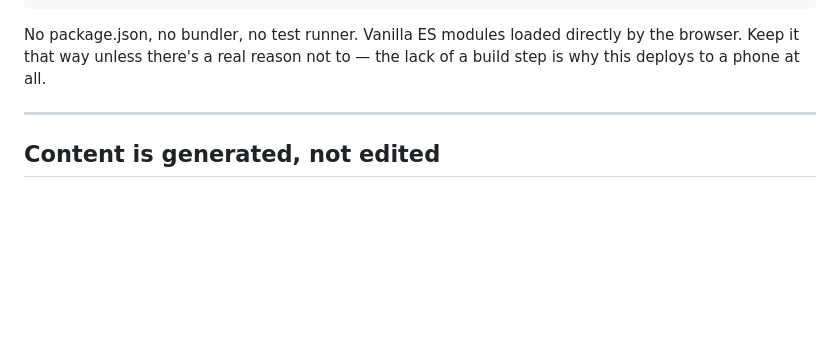
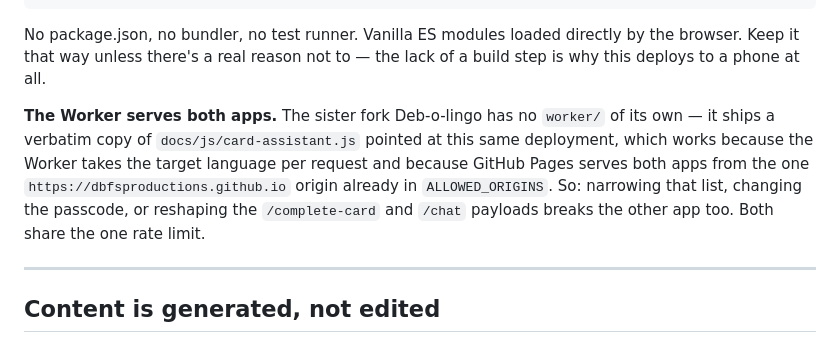
Before and after one commit to dbFSProductions/listen-record-learn, a Markdown page: CLAUDE.md, the part around the change. GitHub-like rendering; blank space fills up the shorter version.

Commit message:
Note that the card-assistant Worker now serves Deb-o-lingo too
Deb-o-lingo ships a verbatim copy of card-assistant.js pointed at this same
deployment — it works because the Worker takes the target language per request
and because Pages serves both apps from the one github.io origin already in
ALLOWED_ORIGINS. Worth saying out loud, because narrowing that list, rotating
the passcode or reshaping the payloads now breaks the other app as well.

Co-Authored-By: Claude Opus 5 <noreply@anthropic.com>
Claude-Session: https://claude.ai/code/session_01JRiZmSe6FnFTVduoiXL5K1

```diff
--- a/CLAUDE.md
+++ b/CLAUDE.md
@@ -62,6 +62,14 @@ worker/               Cloudflare Worker; keeps the Gemini key out of the PWA
 No package.json, no bundler, no test runner. Vanilla ES modules loaded directly
 by the browser. Keep it that way unless there's a real reason not to — the lack
 of a build step is why this deploys to a phone at all.
+
+**The Worker serves both apps.** The sister fork Deb-o-lingo has no `worker/`
+of its own — it ships a verbatim copy of `docs/js/card-assistant.js` pointed at
+this same deployment, which works because the Worker takes the target language
+per request and because GitHub Pages serves both apps from the one
+`https://dbfsproductions.github.io` origin already in `ALLOWED_ORIGINS`. So:
+narrowing that list, changing the passcode, or reshaping the `/complete-card`
+and `/chat` payloads breaks the other app too. Both share the one rate limit.
 
 ---
 
```
